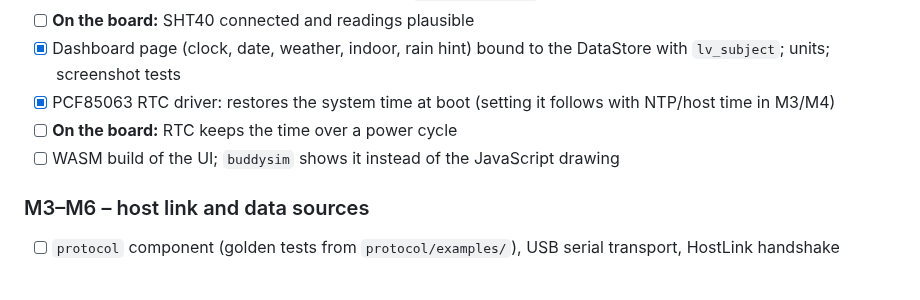
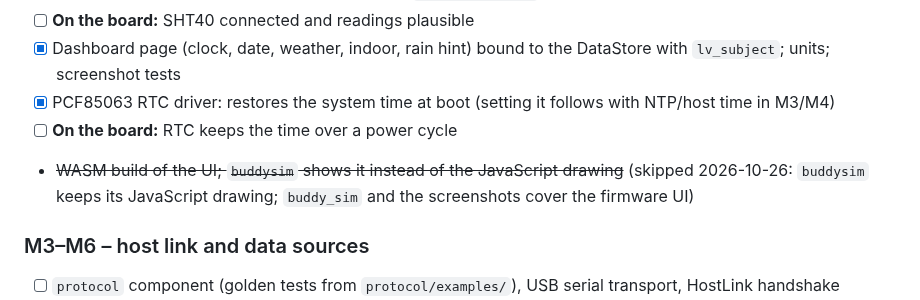
Before and after one commit to StefanRiese/blinky-desk-companion, a Markdown page: firmware/PLAN.md, the part around the change. GitHub-like rendering; blank space fills up the shorter version.

Commit message:
Firmware plan: skip the WASM build of the UI

```diff
--- a/firmware/PLAN.md
+++ b/firmware/PLAN.md
@@ -397,7 +397,7 @@ Status of the firmware work by milestone: `[x]` = done, `[ ]` = open (GitHub sho
 - [x] Dashboard page (clock, date, weather, indoor, rain hint) bound to the DataStore with `lv_subject`; units; screenshot tests
 - [x] PCF85063 RTC driver: restores the system time at boot (setting it follows with NTP/host time in M3/M4)
 - [ ] **On the board:** RTC keeps the time over a power cycle
-- [ ] WASM build of the UI; `buddysim` shows it instead of the JavaScript drawing
+- ~~WASM build of the UI; `buddysim` shows it instead of the JavaScript drawing~~ (skipped 2026-10-26: `buddysim` keeps its JavaScript drawing; `buddy_sim` and the screenshots cover the firmware UI)
 
 ### M3–M6 – host link and data sources
 - [ ] `protocol` component (golden tests from `protocol/examples/`), USB serial transport, HostLink handshake
```
